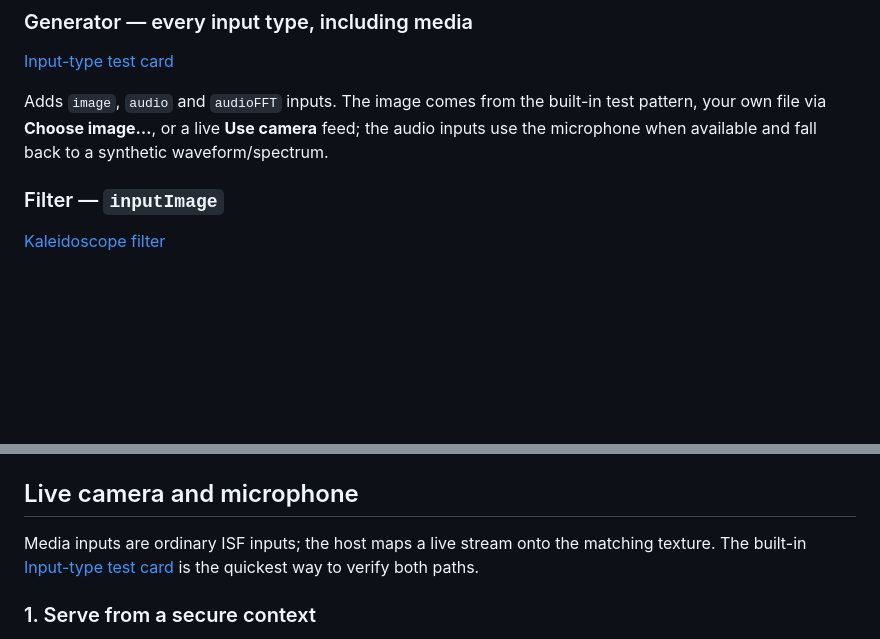
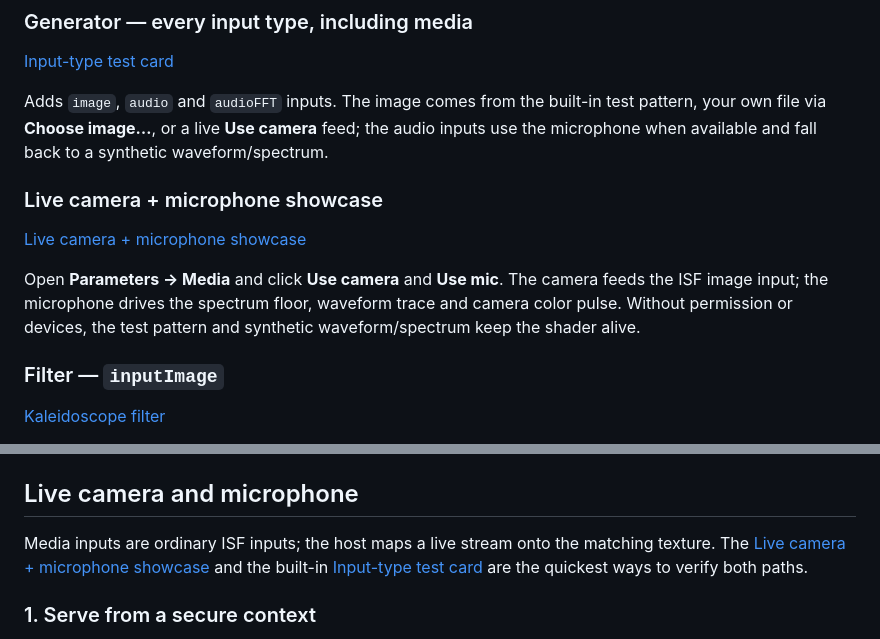
Before and after one commit to gllmAR/docsify-isf, a Markdown page: README.md, 2 parts joined by grey strips. Rendered like a GitHub page; blank space fills up the shorter version.

Commit message:
feat(showcase): add live camera and microphone demo

```diff
--- a/README.md
+++ b/README.md
@@ -53,6 +53,15 @@ Adds `image`, `audio` and `audioFFT` inputs. The image comes from the built-in
 test pattern, your own file via **Choose image…**, or a live **Use camera**
 feed; the audio inputs use the microphone when available and fall back to a
 synthetic waveform/spectrum.
+
+### Live camera + microphone showcase
+
+[Live camera + microphone showcase](./samples/live-media.fs)
+
+Open **Parameters → Media** and click **Use camera** and **Use mic**. The camera
+feeds the ISF image input; the microphone drives the spectrum floor, waveform
+trace and camera color pulse. Without permission or devices, the test pattern
+and synthetic waveform/spectrum keep the shader alive.
 
 ### Filter — `inputImage`
 
@@ -404,8 +413,9 @@ persist with the layout and can be overridden from the URL (`isf-res`,
 ## Live camera and microphone
 
 Media inputs are ordinary ISF inputs; the host maps a live stream onto the
-matching texture. The built-in [Input-type test card](./samples/test-card.fs)
-is the quickest way to verify both paths.
+matching texture. The [Live camera + microphone
+showcase](./samples/live-media.fs) and the built-in [Input-type test
+card](./samples/test-card.fs) are the quickest ways to verify both paths.
 
 ### 1. Serve from a secure context
 
```
Also changed, not shown: docs/UI_ERGONOMICS.md (+12 -1 lines), docs/ui-audit/live-media-showcase.png (added), 2 other files.
